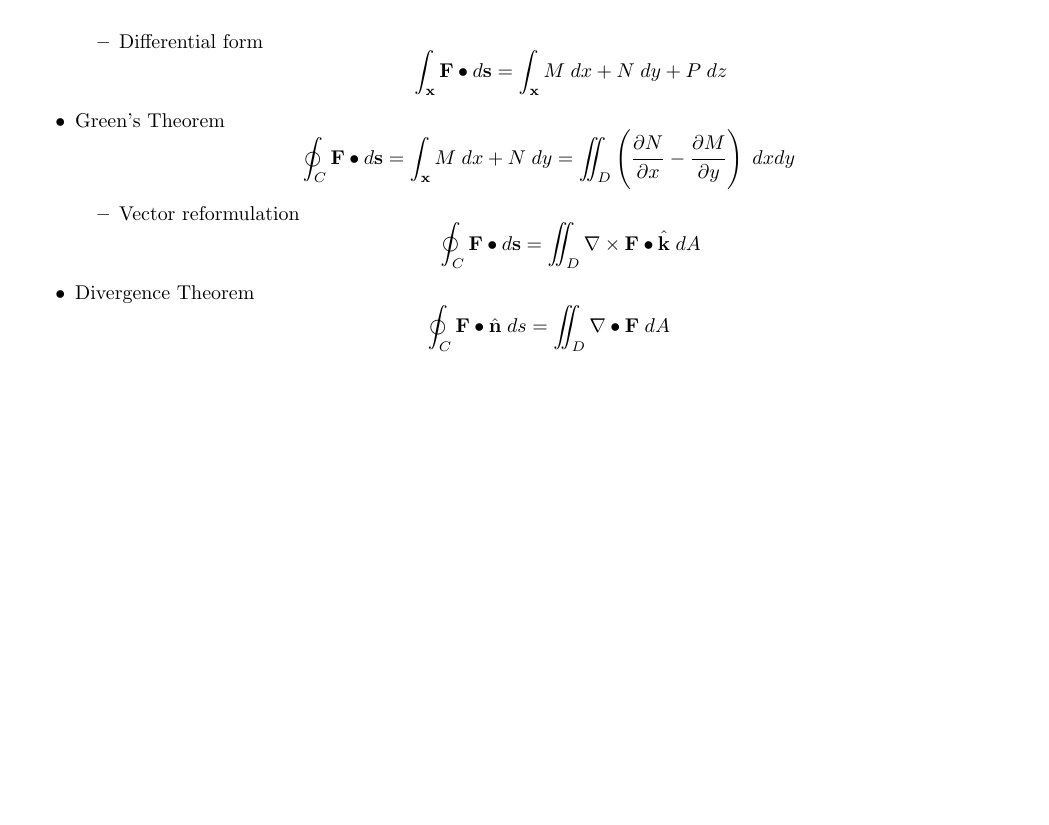
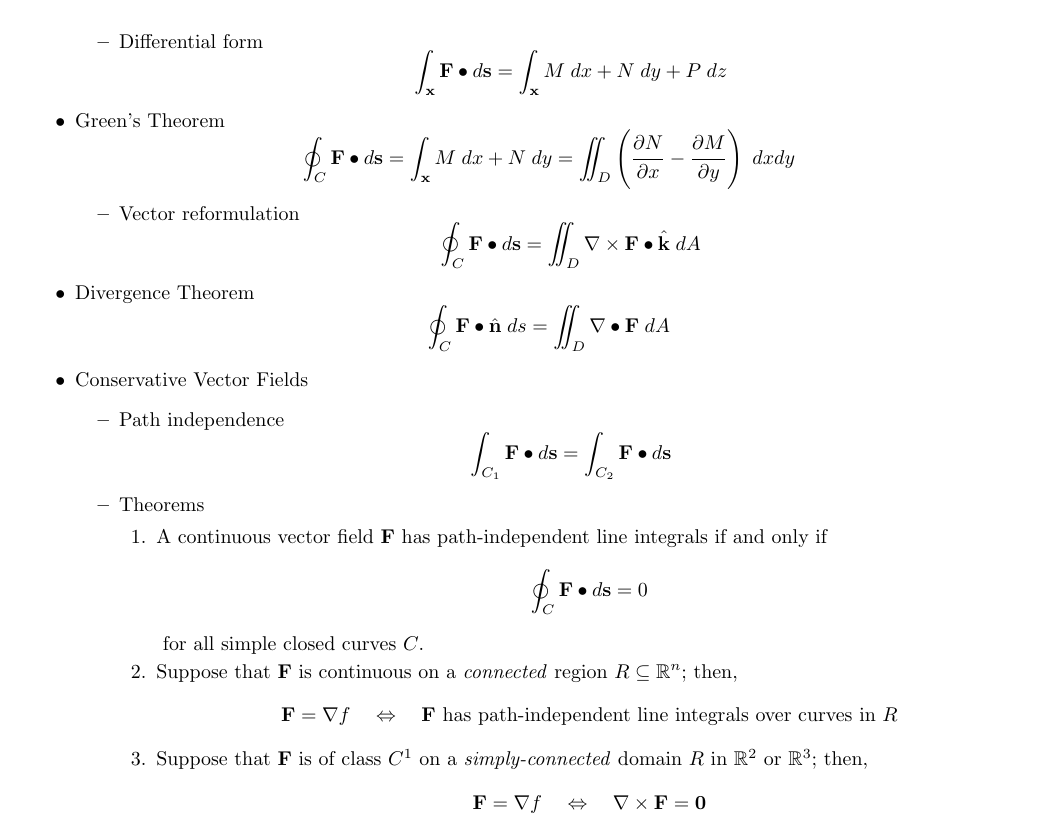
Before and after one commit to iago-mendes/math-booklet, a LaTeX book (main.tex, which reads branches/calculus/multivariable.tex, math-booklet.cls): part of page 18 of 18, cut so that both start at the same text, the shorter picture padded with empty space. Compiled offline with pdfLaTeX.

Commit message:
line integrals

```diff
--- a/branches/calculus/multivariable.tex
+++ b/branches/calculus/multivariable.tex
@@ -359,4 +359,27 @@ $f: X \subseteq \mathbb{R}^n \rightarrow \mathbb{R}$
 			\begin{equation}
 				\oint_C \vector{F} \dotProduct \vectorUnit{n} \; ds = \iint_D \nabla \dotProduct \vector{F} \; dA
 			\end{equation}
+		\item Conservative Vector Fields
+			\begin{itemize}
+				\item Path independence
+					\begin{equation}
+						\int_{C_1} \vector{F} \dotProduct d\vector{s} = \int_{C_2} \vector{F} \dotProduct d\vector{s}
+					\end{equation}
+				\item Theorems
+					\begin{enumerate}
+						\item A continuous vector field $\vector{F}$ has path-independent line integrals if and only if
+							\begin{equation}
+								\oint_C \vector{F} \dotProduct d\vector{s} = 0
+							\end{equation}
+							for all simple closed curves $C$.
+						\item Suppose that $\vector{F}$ is continuous on a \textit{connected} region $R \subseteq \mathbb{R}^n$; then,
+							\begin{equation}
+								\vector{F} = \nabla f \ifonly \vector{F} \textrm{ has path-independent line integrals over curves in } R
+							\end{equation}
+						\item Suppose that $\vector{F}$ is of class $C^1$ on a \textit{simply-connected} domain $R$ in $\mathbb{R}^2$ or $\mathbb{R}^3$; then,
+							\begin{equation}
+								\vector{F} = \nabla f \ifonly \nabla \crossProduct \vector{F} = \vector{0}
+							\end{equation}
+					\end{enumerate}
+			\end{itemize}
 	\end{itemize}
--- a/math-booklet.cls
+++ b/math-booklet.cls
@@ -59,6 +59,11 @@
 	\left| #1 \right|
 }
 
+\newcommand{\ifonly} % if and only if
+{
+	\quad \Leftrightarrow \quad
+}
+
 % vector notations
 
 \renewcommand{\vector}[1] % vector
```
Also changed, not shown: main.pdf.
